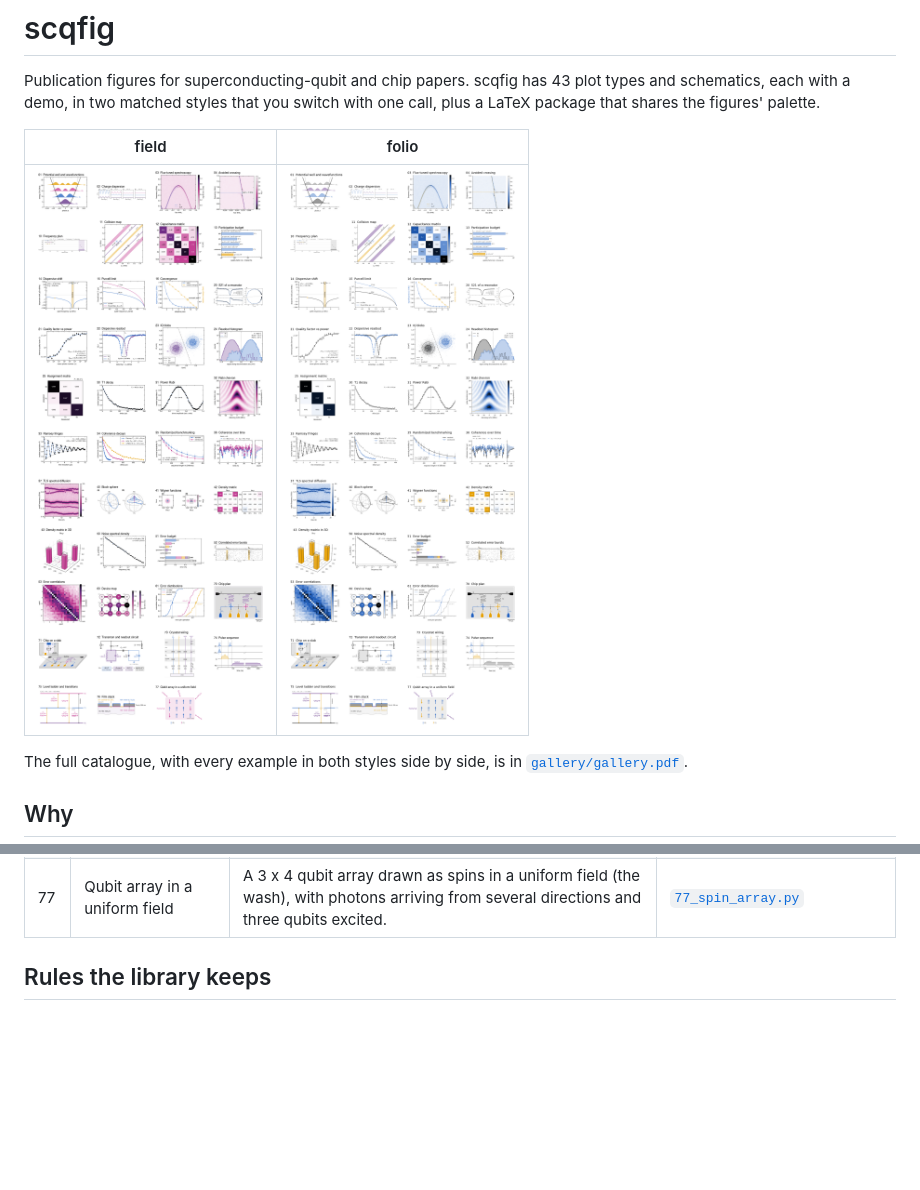
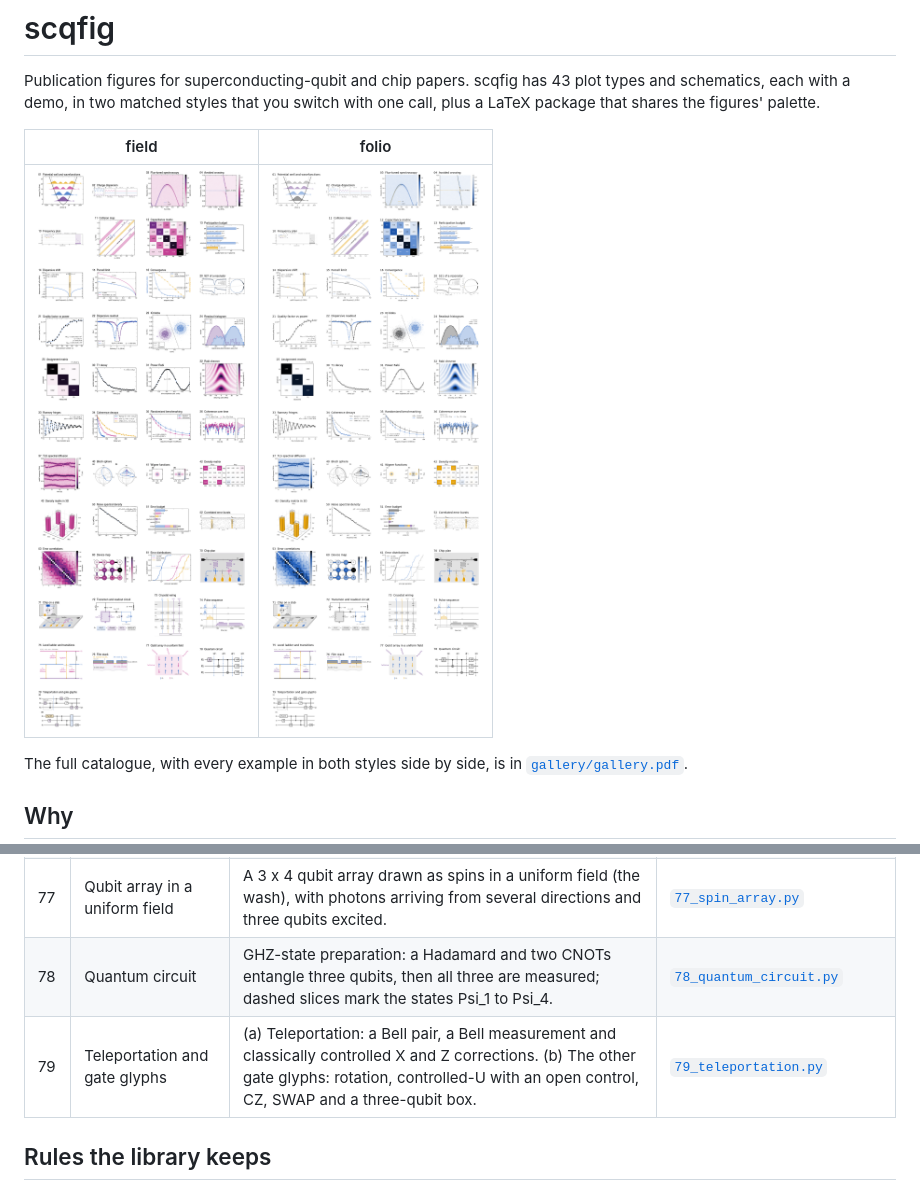
Before and after one commit to BoltzmannEntropy/scqfig, a Markdown page: README.md, 2 parts joined by grey strips. GitHub-like rendering; pictures changed too: gallery/contact_field.png, gallery/contact_folio.png; blank space fills up the shorter version.

```diff
--- a/README.md
+++ b/README.md
@@ -142,6 +183,8 @@ every figure in the paper at once.
 | 75 | Level ladder and transitions | Transmon ladder (E_J/E_C = 40) to scale, with drive photons for f01, f12 and the two-photon f02/2, and the parity-forbidden single-photon 0-2 transition. | [`75_level_ladder.py`](examples/75_level_ladder.py) |
 | 76 | Film stack | Cross-section of a tantalum CPW on silicon with its metal-air, metal-substrate and substrate-air interfaces marked. | [`76_film_stack.py`](examples/76_film_stack.py) |
 | 77 | Qubit array in a uniform field | A 3 x 4 qubit array drawn as spins in a uniform field (the wash), with photons arriving from several directions and three qubits excited. | [`77_spin_array.py`](examples/77_spin_array.py) |
+| 78 | Quantum circuit | GHZ-state preparation: a Hadamard and two CNOTs entangle three qubits, then all three are measured; dashed slices mark the states Psi_1 to Psi_4. | [`78_quantum_circuit.py`](examples/78_quantum_circuit.py) |
+| 79 | Teleportation and gate glyphs | (a) Teleportation: a Bell pair, a Bell measurement and classically controlled X and Z corrections. (b) The other gate glyphs: rotation, controlled-U with an open control, CZ, SWAP and a three-qubit box. | [`79_teleportation.py`](examples/79_teleportation.py) |
 <!-- catalogue:end -->
 
 ## Rules the library keeps
```
Also changed, not shown: other parts of README.md (+41 -0 lines), CONTRIBUTING.md (+1 -0 lines), 11 other files.
